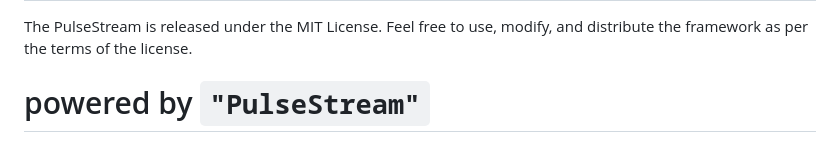
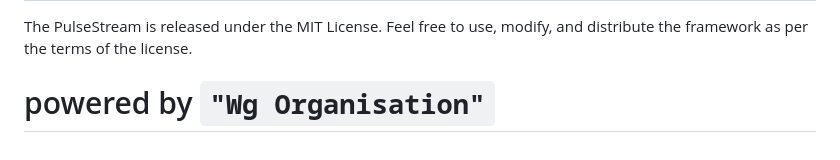
Before and after one commit to Ngwangshalom/PulseStream, a Markdown page: README.md, the part around the change. GitHub-like rendering.

````diff
--- a/README.md
+++ b/README.md
@@ -49,4 +49,4 @@ If you need any assistance, have questions, or want to report a bug, please reac
 
 # License
 The PulseStream is released under the MIT License. Feel free to use, modify, and distribute the framework as per the terms of the license.
-# powered by ```"PulseStream"```
+# powered by ```"Wg Organisation"```
````
